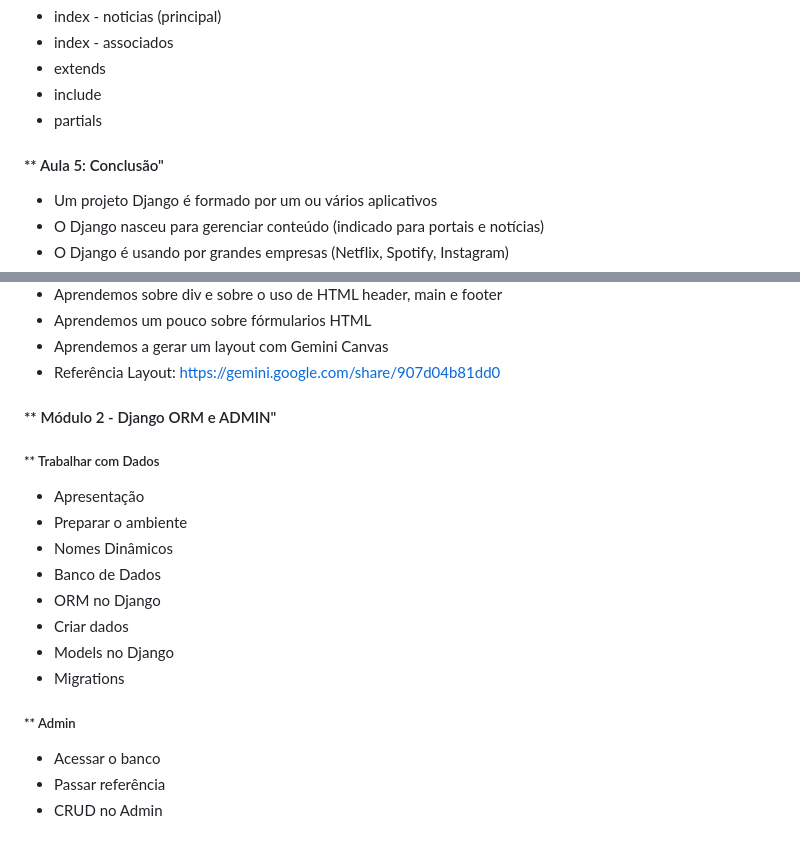
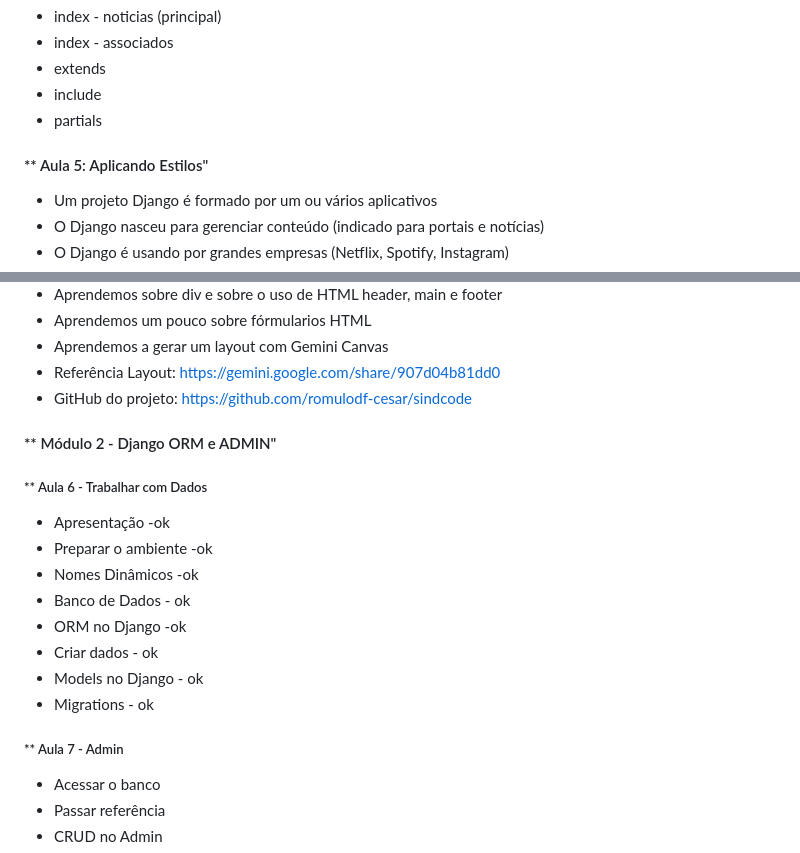
Before and after one commit to romulodf-cesar/sindcode, a Markdown page: README.md, 2 parts joined by grey strips. GitHub-like rendering.

Commit message:
conclui style

```diff
--- a/README.md
+++ b/README.md
@@ -64,7 +64,7 @@ A UC visa aplicar metodologias ágeis e tecnologias modernas para a criação de
 - include
 - partials
 
-#### ** Aula 5: Conclusão"
+#### ** Aula 5: Aplicando Estilos"
 
 - Um projeto Django é formado por um ou vários aplicativos
 - O Django nasceu para gerenciar conteúdo (indicado para portais e notícias)
@@ -85,22 +85,22 @@ A UC visa aplicar metodologias ágeis e tecnologias modernas para a criação de
 - Aprendemos um pouco sobre fórmularios HTML
 - Aprendemos a gerar um layout com Gemini Canvas
 - Referência Layout: https://gemini.google.com/share/907d04b81dd0
-
+- GitHub do projeto: https://github.com/romulodf-cesar/sindcode
 
 
 #### ** Módulo 2 -  Django ORM e ADMIN"
 
-##### ** Trabalhar com Dados
-- Apresentação
-- Preparar o ambiente
-- Nomes Dinâmicos
-- Banco de Dados
-- ORM no Django
-- Criar dados
-- Models no Django
-- Migrations
+##### ** Aula 6 -  Trabalhar com Dados
+- Apresentação -ok
+- Preparar o ambiente -ok
+- Nomes Dinâmicos -ok
+- Banco de Dados - ok
+- ORM no Django -ok
+- Criar dados - ok
+- Models no Django - ok
+- Migrations - ok
 
-##### ** Admin
+##### ** Aula 7 -  Admin
 - Acessar o banco
 - Passar referência
 - CRUD no Admin
```
